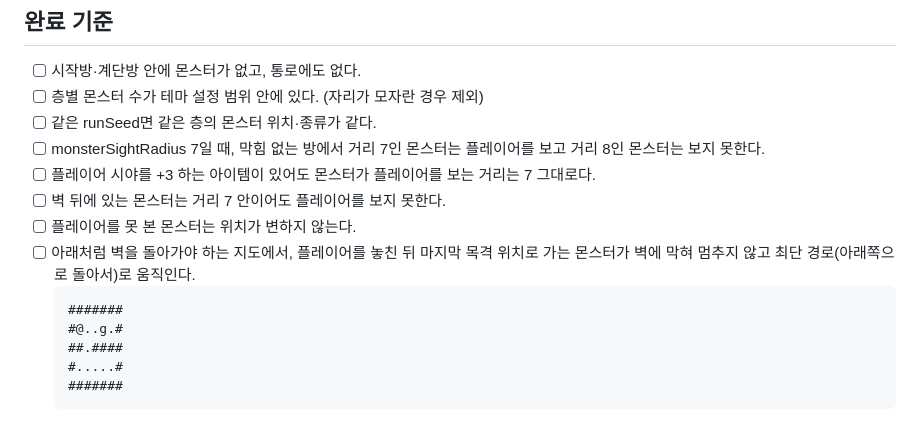
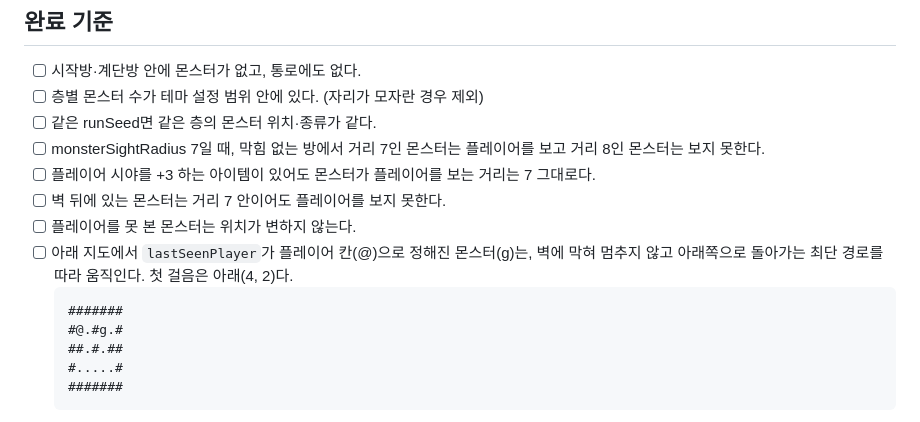
Before and after one commit to sunjae-gif/dungeon-roguelike, a Markdown page: 10-features/F004-monsters.md, the part around the change. GitHub-like rendering.

Commit message:
docs: F004 완료 기준의 우회 경로 예시 지도 수정
Co-Authored-By: Claude Opus 5.5 <noreply@anthropic.com>
Claude-Session: https://claude.ai/code/session_011RQ5mmzXZMSi1jK1NFeP66

````diff
--- a/10-features/F004-monsters.md
+++ b/10-features/F004-monsters.md
@@ -55,11 +55,11 @@ systems: [game-state, turn-order, rng]
 - [ ] 플레이어 시야를 +3 하는 아이템이 있어도 몬스터가 플레이어를 보는 거리는 7 그대로다.
 - [ ] 벽 뒤에 있는 몬스터는 거리 7 안이어도 플레이어를 보지 못한다.
 - [ ] 플레이어를 못 본 몬스터는 위치가 변하지 않는다.
-- [ ] 아래처럼 벽을 돌아가야 하는 지도에서, 플레이어를 놓친 뒤 마지막 목격 위치로 가는 몬스터가 벽에 막혀 멈추지 않고 최단 경로(아래쪽으로 돌아서)로 움직인다.
+- [ ] 아래 지도에서 `lastSeenPlayer`가 플레이어 칸(@)으로 정해진 몬스터(g)는, 벽에 막혀 멈추지 않고 아래쪽으로 돌아가는 최단 경로를 따라 움직인다. 첫 걸음은 아래(4, 2)다.
   ```
   #######
-  #@..g.#
-  ##.####
+  #@.#g.#
+  ##.#.##
   #.....#
   #######
   ```
````
